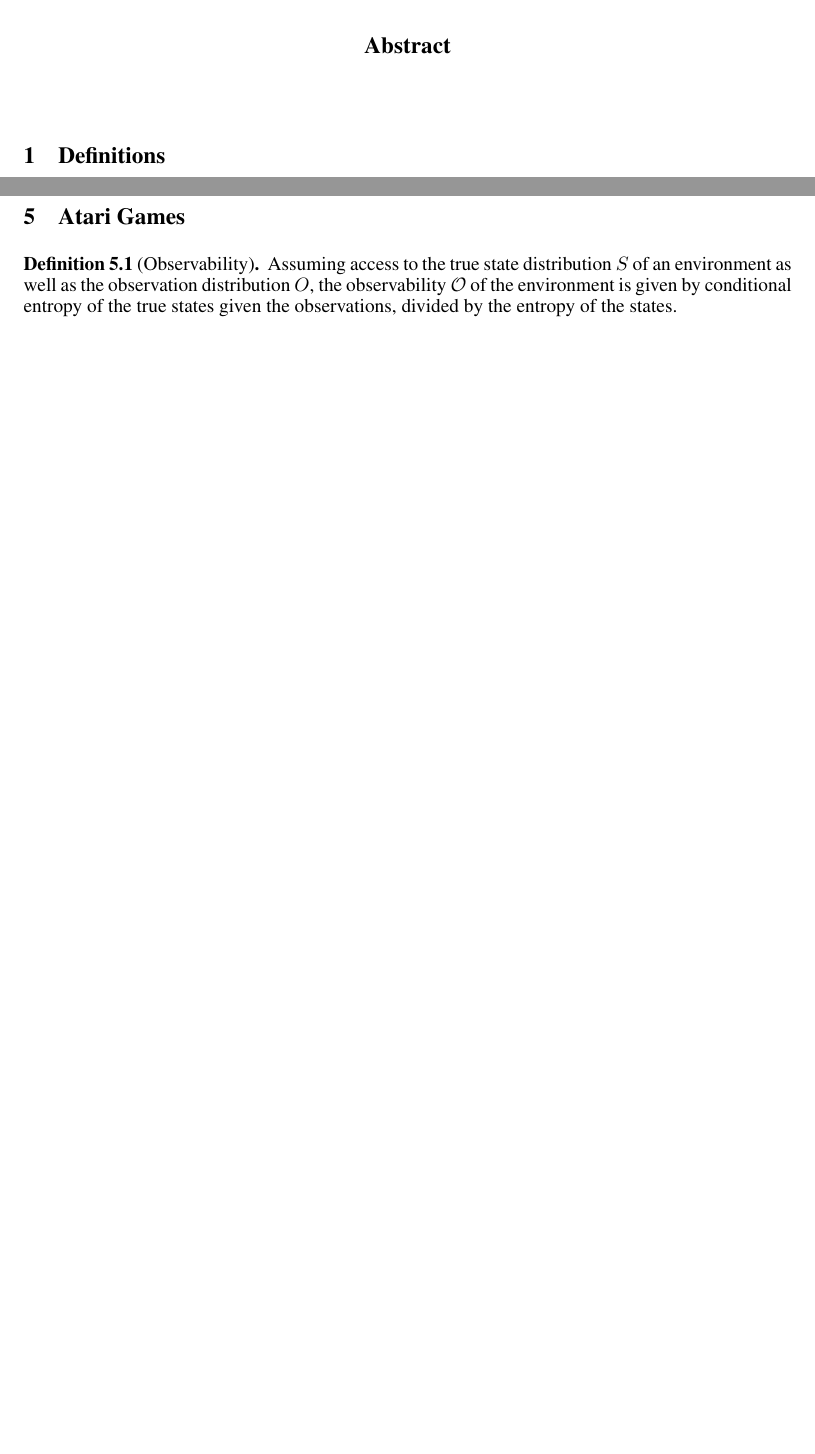
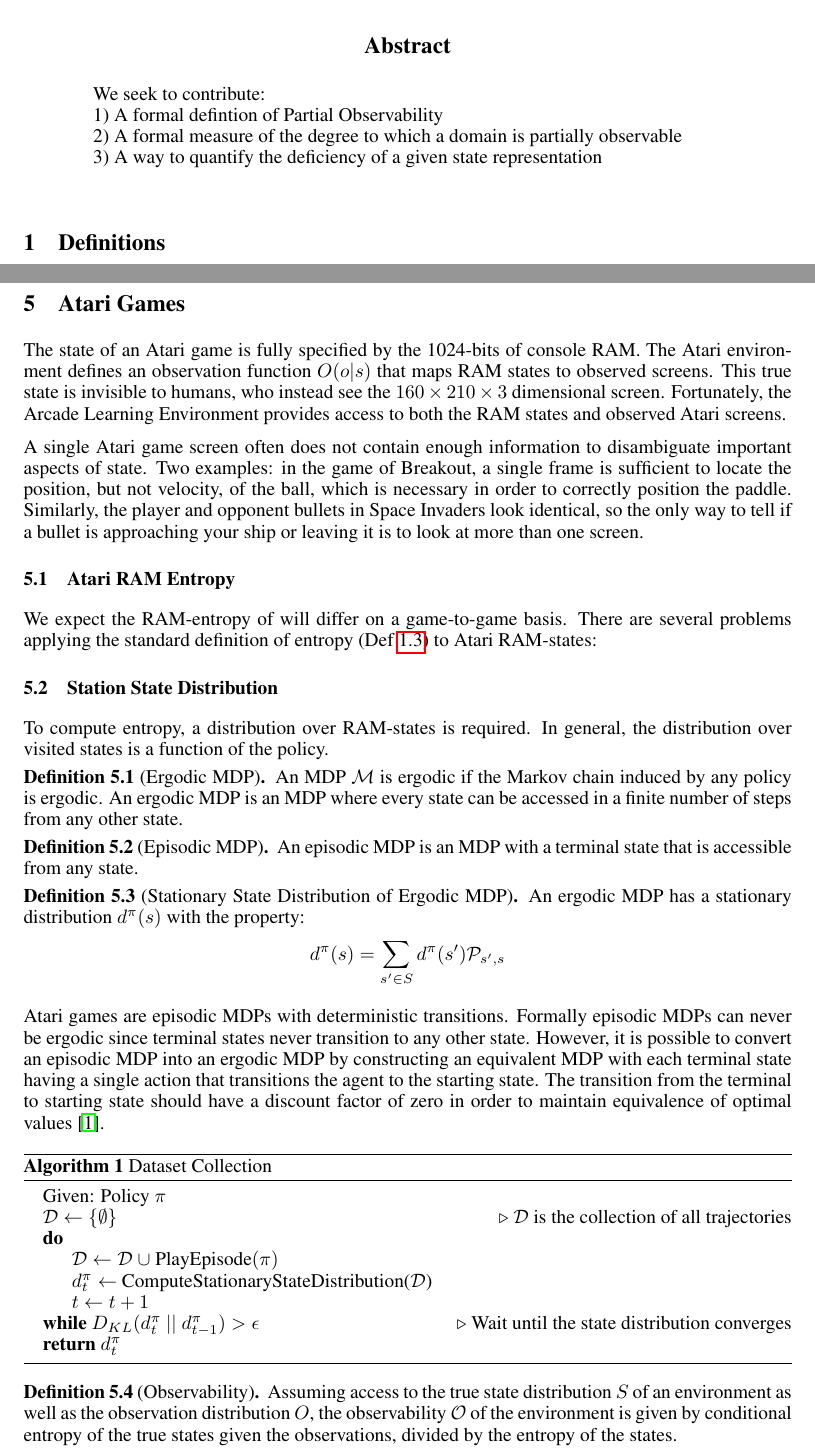
Before and after one commit to mhauskn/partialobs, a LaTeX paper (partialobs.tex): two parts of pages 1 and 3 of 3 before the commit and two parts of pages 1 and 3 of 4 after it, joined at a grey line, cut so that both start at the same text, the shorter picture padded with empty space. Compiled offline with pdfLaTeX.

Commit message:
Added dataset collection algorithm.

```diff
--- a/partialobs.tex
+++ b/partialobs.tex
@@ -7,6 +7,8 @@
 \usepackage{amsthm}
 \usepackage{algorithm}
 \usepackage[noend]{algpseudocode}
+
+\algdef{SE}[DOWHILE]{Do}{doWhile}{\algorithmicdo}[1]{\algorithmicwhile\ #1}
 
 \theoremstyle{definition}
 \newtheorem{definition}{Definition}[section]
@@ -25,7 +27,10 @@
 \maketitle
 
 \begin{abstract}
-
+We seek to contribute:\\
+1) A formal defintion of Partial Observability\\
+2) A formal measure of the degree to which a domain is partially observable\\
+3) A way to quantify the deficiency of a given state representation\\
 \end{abstract}
 
 \section{Definitions}
@@ -173,23 +179,74 @@ cases: in an extreme case where all states are mapped to the state
 observation, even a full history is no help in predicting the next
 state.
 
-%% \begin{algorithm}
-%% \caption{My algorithm}
-%% \label{euclid}
-%% \begin{algorithmic}
-%% \If {$i\geq maxval$}
-%%     \State $i\gets 0$
-%% \Else
-%%     \If {$i+k\leq maxval$}
-%%         \State $i\gets i+k$
-%%     \EndIf
-%% \EndIf
-%% \end{algorithmic}
-%% \end{algorithm}
+\section{Atari Games}
+The state of an Atari game is fully specified by the 1024-bits of
+console RAM. The Atari environment defines an observation function
+$O(o|s)$ that maps RAM states to observed screens. This true state is
+invisible to humans, who instead see the $160 \times 210 \times 3$
+dimensional screen. Fortunately, the Arcade Learning Environment
+provides access to both the RAM states and observed Atari screens.
 
-\section{Atari Games}
+A single Atari game screen often does not contain enough information
+to disambiguate important aspects of state. Two examples: in the game
+of Breakout, a single frame is sufficient to locate the position, but
+not velocity, of the ball, which is necessary in order to correctly
+position the paddle. Similarly, the player and opponent bullets in
+Space Invaders look identical, so the only way to tell if a bullet is
+approaching your ship or leaving it is to look at more than one
+screen.
 
+\subsection{Atari RAM Entropy}
+We expect the RAM-entropy of will differ on a game-to-game
+basis. There are several problems applying the standard definition of
+entropy (Def \ref{def:entropy}) to Atari RAM-states:
 
+\subsection{Station State Distribution}
+To compute entropy, a distribution over RAM-states is required. In
+general, the distribution over visited states is a function of the
+policy.
+
+\begin{definition}[Ergodic MDP]
+An MDP $\mathcal{M}$ is ergodic if the Markov chain induced by any
+policy is ergodic. An ergodic MDP is an MDP where every state can be
+accessed in a finite number of steps from any other state.
+\end{definition}
+
+\begin{definition}[Episodic MDP]
+An episodic MDP is an MDP with a terminal state that is accessible
+from any state.
+\end{definition}
+
+\begin{definition}[Stationary State Distribution of Ergodic MDP]
+An ergodic MDP has a stationary distribution $d^{\pi}(s)$ with the property:
+\[
+d^\pi(s) = \sum_{s' \in S} d^\pi(s')\mathcal{P}_{s',s}
+\]
+\end{definition}
+
+Atari games are episodic MDPs with deterministic transitions. Formally
+episodic MDPs can never be ergodic since terminal states never
+transition to any other state. However, it is possible to convert an
+episodic MDP into an ergodic MDP by constructing an equivalent MDP
+with each terminal state having a single action that transitions the
+agent to the starting state. The transition from the terminal to
+starting state should have a discount factor of zero in order to
+maintain equivalence of optimal values \cite{VanHasselt11}.
+
+\begin{algorithm}
+\caption{Dataset Collection}
+\label{ram-ent}
+\begin{algorithmic}
+\State Given: Policy $\pi$
+\State $\mathcal{D} \gets \{\emptyset\}$ \Comment{$\mathcal{D}$ is the collection of all trajectories}
+\Do
+\State $\mathcal{D} \gets \mathcal{D}\ \cup \ $PlayEpisode$(\pi)$
+\State $d^\pi_t \gets \ $ComputeStationaryStateDistribution($\mathcal{D}$)
+\State $t\gets t+1$
+\doWhile{$D_{KL}(d^\pi_t\ ||\ d^\pi_{t-1}) > \epsilon$} \Comment{Wait until the state distribution converges}
+\State \Return $d^\pi_t$
+\end{algorithmic}
+\end{algorithm}
 
 \begin{definition}[Observability]
 Assuming access to the true state distribution $S$ of an environment
```
Also changed, not shown: partialobs.bib (+9 -0 lines), partialobs.tex (3 more changed lines).
